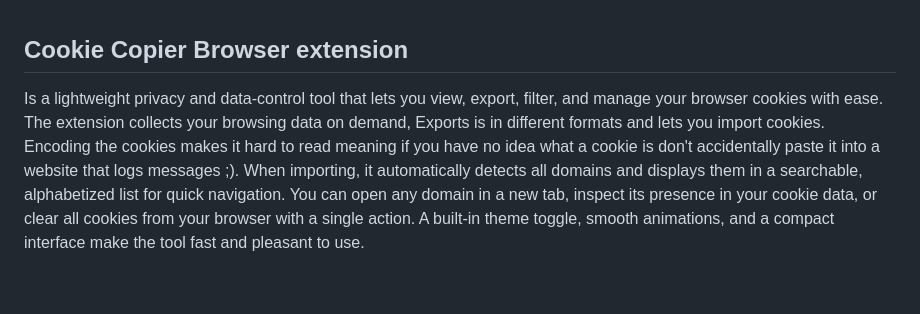
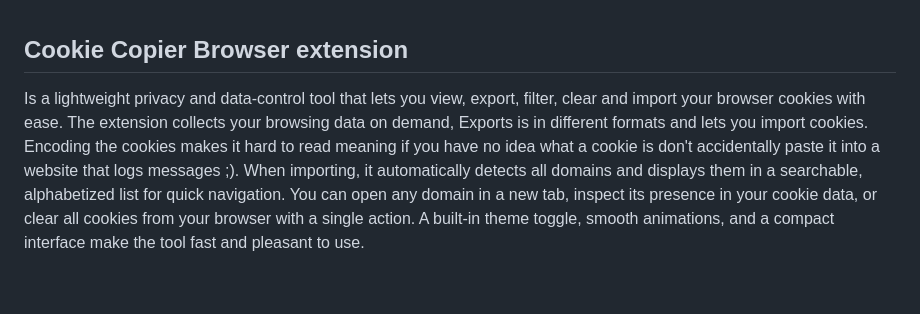
Before and after one commit to Novelintel/Novelintel, a Markdown page: README.md, the part around the change. GitHub-like rendering.

```diff
--- a/README.md
+++ b/README.md
@@ -19,7 +19,7 @@
 </ul><br>
 
 ## Cookie Copier Browser extension
-<p>Is a lightweight privacy and data‑control tool that lets you view, export, filter, and manage your browser cookies with ease.
+<p>Is a lightweight privacy and data‑control tool that lets you view, export, filter, clear and import your browser cookies with ease.
 The extension collects your browsing data on demand, Exports is in different formats and lets you import cookies. Encoding the cookies makes it hard to read meaning if you have no idea what a cookie is don't accidentally paste it into a website that logs messages ;). When importing, it automatically detects all domains and displays them in a searchable, alphabetized list for quick navigation. You can open any domain in a new tab, inspect its presence in your cookie data, or clear all cookies from your browser with a single action. A built‑in theme toggle, smooth animations, and a compact interface make the tool fast and pleasant to use.</p><br>
 
 ## Obtainable information via the multi-tool
```
